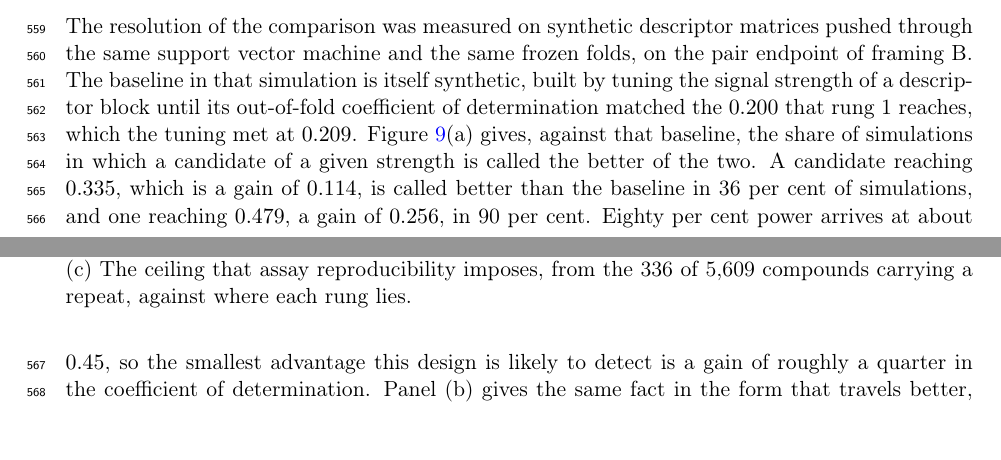
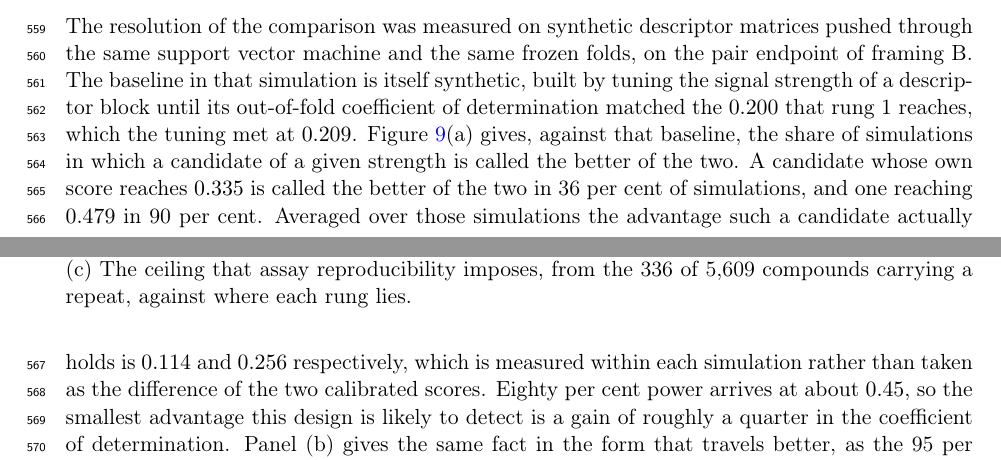
Before and after one commit to ismankrn/qsar-md-ache-cliffs, a LaTeX document (manuscript/main.tex, which reads manuscript/sections/03_results.tex): two parts of pages 17 and 18 of 30, joined at a grey line, cut so that both start at the same text, the shorter picture padded with empty space. Compiled offline with pdfLaTeX.

Commit message:
Stop implying the gain is a subtraction of the two scores
'A candidate reaching 0.335, which is a gain of 0.114' invites the reader to
subtract, and 0.335 minus the 0.209 baseline is 0.126. The mismatch is real:
the two scores come from the 25-repeat calibration while the gain is the mean
of 150 within-simulation differences, each with a freshly drawn baseline.

The sentence now reports the two as what they are, and says where the gain is
measured.

Co-Authored-By: Claude Opus 5 <noreply@anthropic.com>

```diff
--- a/manuscript/sections/03_results.tex
+++ b/manuscript/sections/03_results.tex
@@ -231,9 +231,11 @@ of \framingB{}. The baseline in that simulation is itself synthetic, built by tu
 the signal strength of a descriptor block until its out-of-fold coefficient of
 determination matched the $0.200$ that rung~1 reaches, which the tuning met at $0.209$.
 Figure~\ref{fig:power}(a) gives, against that baseline, the share of simulations in
-which a candidate of a given strength is called the better of the two. A candidate reaching $0.335$, which is a gain of $0.114$,
-is called better than the baseline in 36 per cent of simulations, and one reaching
-$0.479$, a gain of $0.256$, in 90 per cent. Eighty per cent power arrives at about
+which a candidate of a given strength is called the better of the two. A candidate whose own score
+reaches $0.335$ is called the better of the two in 36 per cent of simulations, and one
+reaching $0.479$ in 90 per cent. Averaged over those simulations the advantage such a
+candidate actually holds is $0.114$ and $0.256$ respectively, which is measured within
+each simulation rather than taken as the difference of the two calibrated scores. Eighty per cent power arrives at about
 $0.45$, so the smallest advantage this design is likely to detect is a gain of roughly
 a quarter in the coefficient of determination. Panel~(b) gives the same fact in the
 form that travels better, as the 95 per cent interval on the gap is $0.32$ wide on
```
